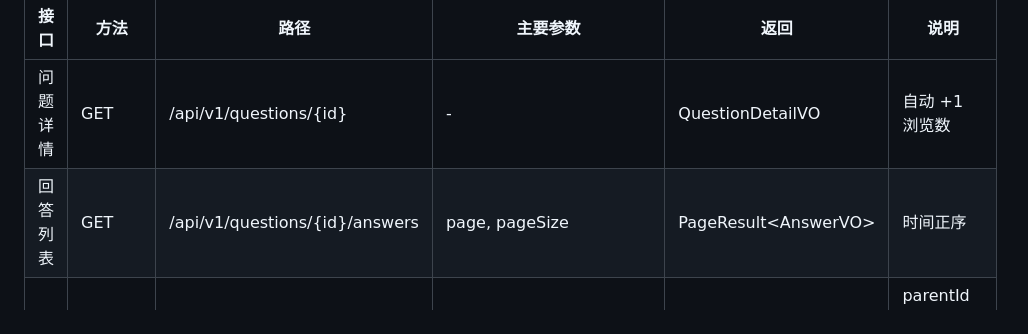
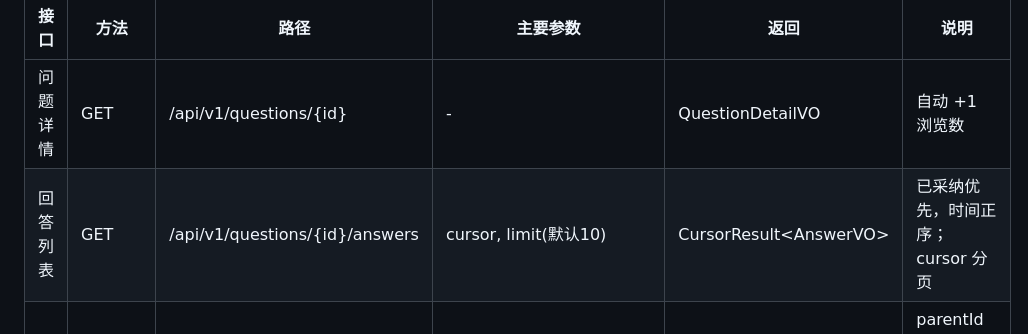
Before and after one commit to PM-Billy/engineer-online, a Markdown page: requirement/modules/05.04-问题详情.md, the part around the change. Drawn GitHub-style.

```diff
--- a/requirement/modules/05.04-问题详情.md
+++ b/requirement/modules/05.04-问题详情.md
@@ -219,7 +219,7 @@ flowchart TD
 | 接口 | 方法 | 路径 | 主要参数 | 返回 | 说明 |
 |------|------|------|----------|------|------|
 | 问题详情 | GET | /api/v1/questions/{id} | - | QuestionDetailVO | 自动 +1 浏览数 |
-| 回答列表 | GET | /api/v1/questions/{id}/answers | page, pageSize | PageResult\<AnswerVO\> | 时间正序 |
+| 回答列表 | GET | /api/v1/questions/{id}/answers | cursor, limit(默认10) | CursorResult\<AnswerVO\> | 已采纳优先，时间正序；cursor 分页 |
 | 提交回答 | POST | /api/v1/questions/{id}/answers | AnswerCreateDTO (content, mediaUrls[]?, parentId?) | {id} | parentId 存在时为嵌套回复；mediaUrls 图片+视频合计最多3个 |
 | 投票 | POST | /api/v1/answers/{id}/vote | {voteType: "UPVOTE"\|"DOWNVOTE"} | {upvoteCount, downvoteCount, myVote} | 再次相同操作=取消；myVote 为当前用户投票状态 |
 | 采纳回答 | POST | /api/v1/answers/{id}/accept | - | - | 仅问题作者可操作 |
```
Also changed, not shown: requirement/modules/05.02-圈子首页.md (+1 -1 lines).
